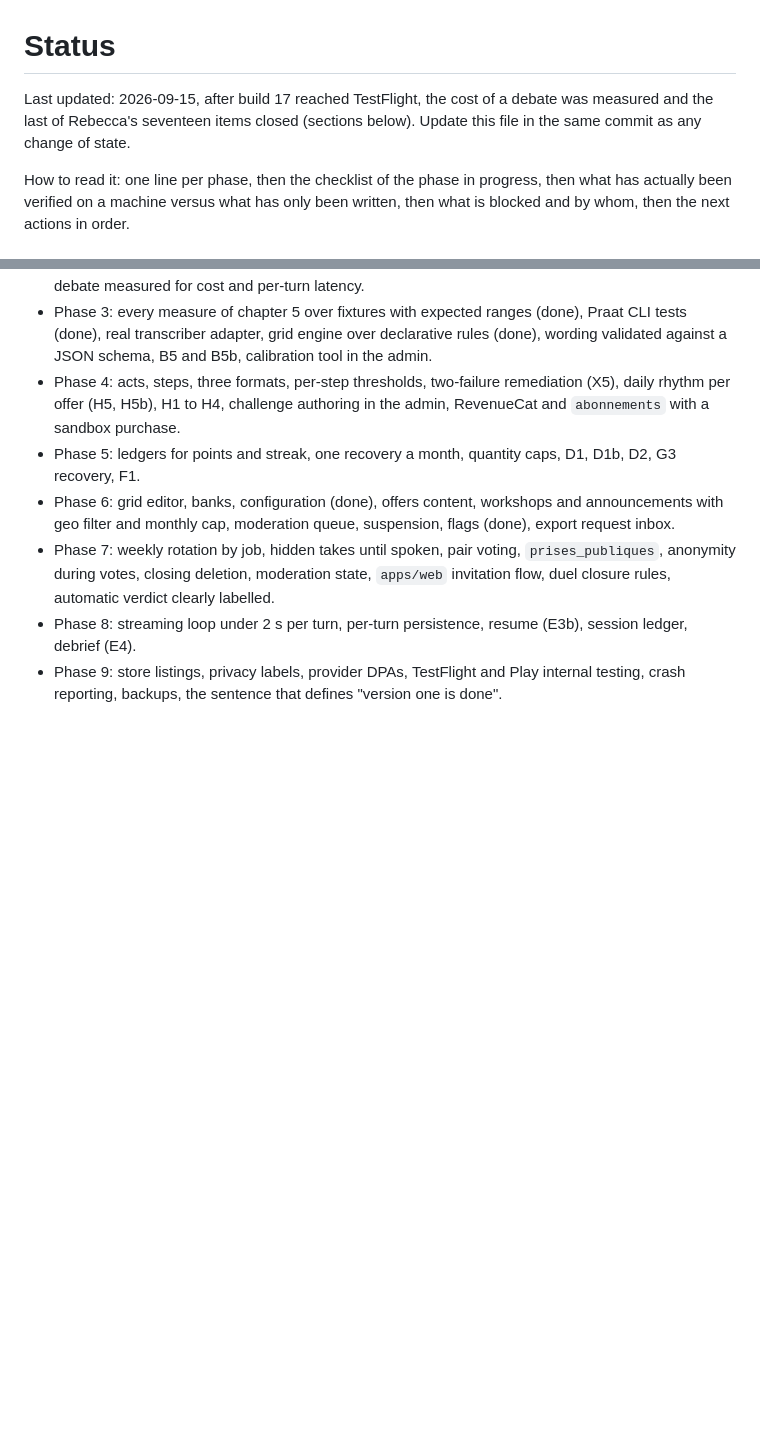
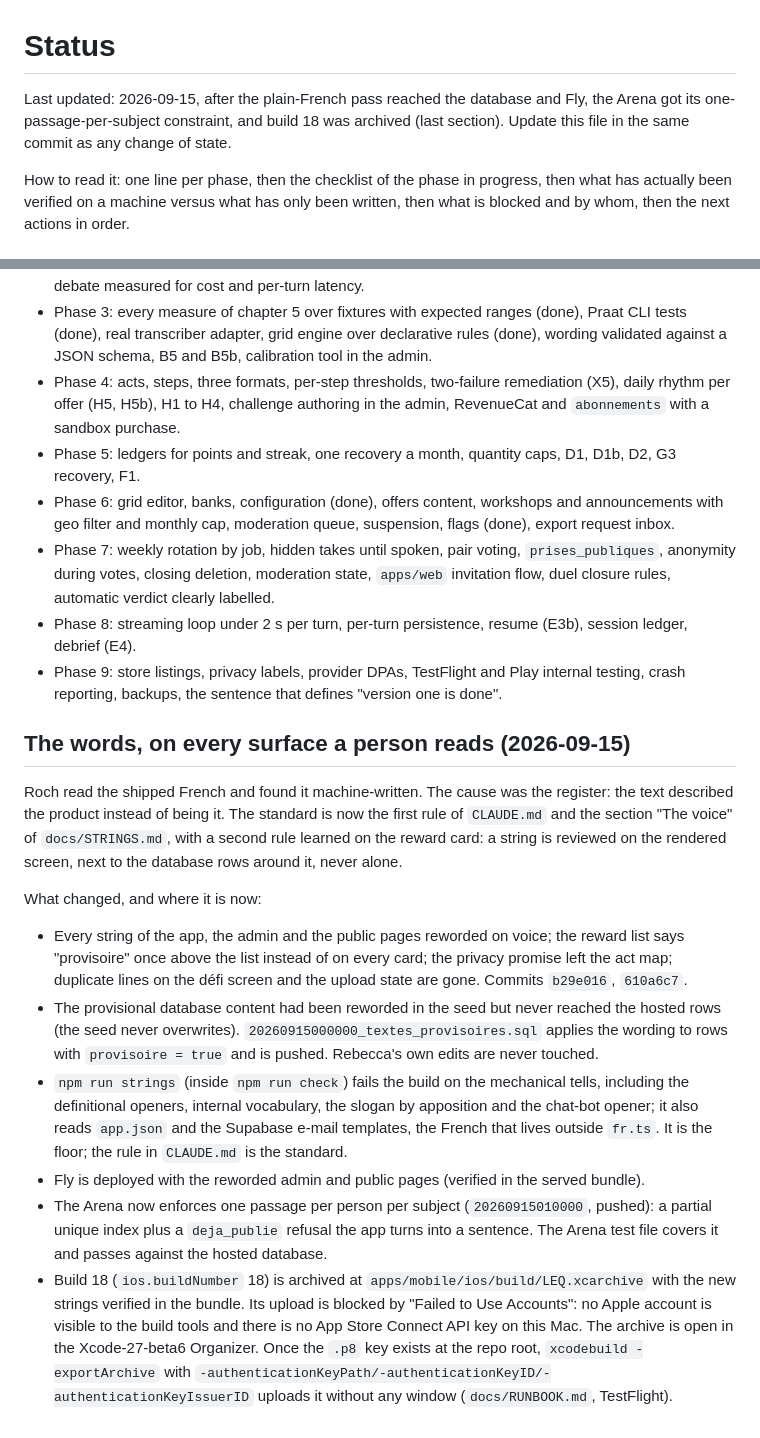
Before and after one commit to rapetoh/LEQ, a Markdown page: docs/STATUS.md, 2 parts joined by grey strips. GitHub-like rendering; blank space fills up the shorter version.

Commit message:
STATUS: the words on every surface, the Arena constraint, build 18 archived
Co-Authored-By: Claude Fable 5.1 <noreply@anthropic.com>

```diff
--- a/docs/STATUS.md
+++ b/docs/STATUS.md
@@ -1,6 +1,6 @@
 # Status
 
-Last updated: 2026-09-15, after build 17 reached TestFlight, the cost of a debate was measured and the last of Rebecca's seventeen items closed (sections below). Update this file in the same commit as any change of state.
+Last updated: 2026-09-15, after the plain-French pass reached the database and Fly, the Arena got its one-passage-per-subject constraint, and build 18 was archived (last section). Update this file in the same commit as any change of state.
 
 How to read it: one line per phase, then the checklist of the phase in progress, then what has actually been verified on a machine versus what has only been written, then what is blocked and by whom, then the next actions in order.
 
@@ -832,3 +832,33 @@ inputs that were never ours to invent, and the accounts that gate the release.
 - Phase 7: weekly rotation by job, hidden takes until spoken, pair voting, `prises_publiques`, anonymity during votes, closing deletion, moderation state, `apps/web` invitation flow, duel closure rules, automatic verdict clearly labelled.
 - Phase 8: streaming loop under 2 s per turn, per-turn persistence, resume (E3b), session ledger, debrief (E4).
 - Phase 9: store listings, privacy labels, provider DPAs, TestFlight and Play internal testing, crash reporting, backups, the sentence that defines "version one is done".
+
+## The words, on every surface a person reads (2026-09-15)
+
+Roch read the shipped French and found it machine-written. The cause was the register: the text
+described the product instead of being it. The standard is now the first rule of `CLAUDE.md` and
+the section "The voice" of `docs/STRINGS.md`, with a second rule learned on the reward card: a
+string is reviewed on the rendered screen, next to the database rows around it, never alone.
+
+What changed, and where it is now:
+
+- Every string of the app, the admin and the public pages reworded on voice; the reward list says
+  "provisoire" once above the list instead of on every card; the privacy promise left the act map;
+  duplicate lines on the défi screen and the upload state are gone. Commits `b29e016`, `610a6c7`.
+- The provisional database content had been reworded in the seed but never reached the hosted
+  rows (the seed never overwrites). `20260915000000_textes_provisoires.sql` applies the wording
+  to rows with `provisoire = true` and is pushed. Rebecca's own edits are never touched.
+- `npm run strings` (inside `npm run check`) fails the build on the mechanical tells, including
+  the definitional openers, internal vocabulary, the slogan by apposition and the chat-bot
+  opener; it also reads `app.json` and the Supabase e-mail templates, the French that lives
+  outside `fr.ts`. It is the floor; the rule in `CLAUDE.md` is the standard.
+- Fly is deployed with the reworded admin and public pages (verified in the served bundle).
+- The Arena now enforces one passage per person per subject (`20260915010000`, pushed): a
+  partial unique index plus a `deja_publie` refusal the app turns into a sentence. The Arena test
+  file covers it and passes against the hosted database.
+- Build 18 (`ios.buildNumber` 18) is archived at `apps/mobile/ios/build/LEQ.xcarchive` with the
+  new strings verified in the bundle. Its upload is blocked by "Failed to Use Accounts": no Apple
+  account is visible to the build tools and there is no App Store Connect API key on this Mac.
+  The archive is open in the Xcode-27-beta6 Organizer. Once the `.p8` key exists at the repo root,
+  `xcodebuild -exportArchive` with `-authenticationKeyPath/-authenticationKeyID/-authenticationKeyIssuerID`
+  uploads it without any window (`docs/RUNBOOK.md`, TestFlight).
```
